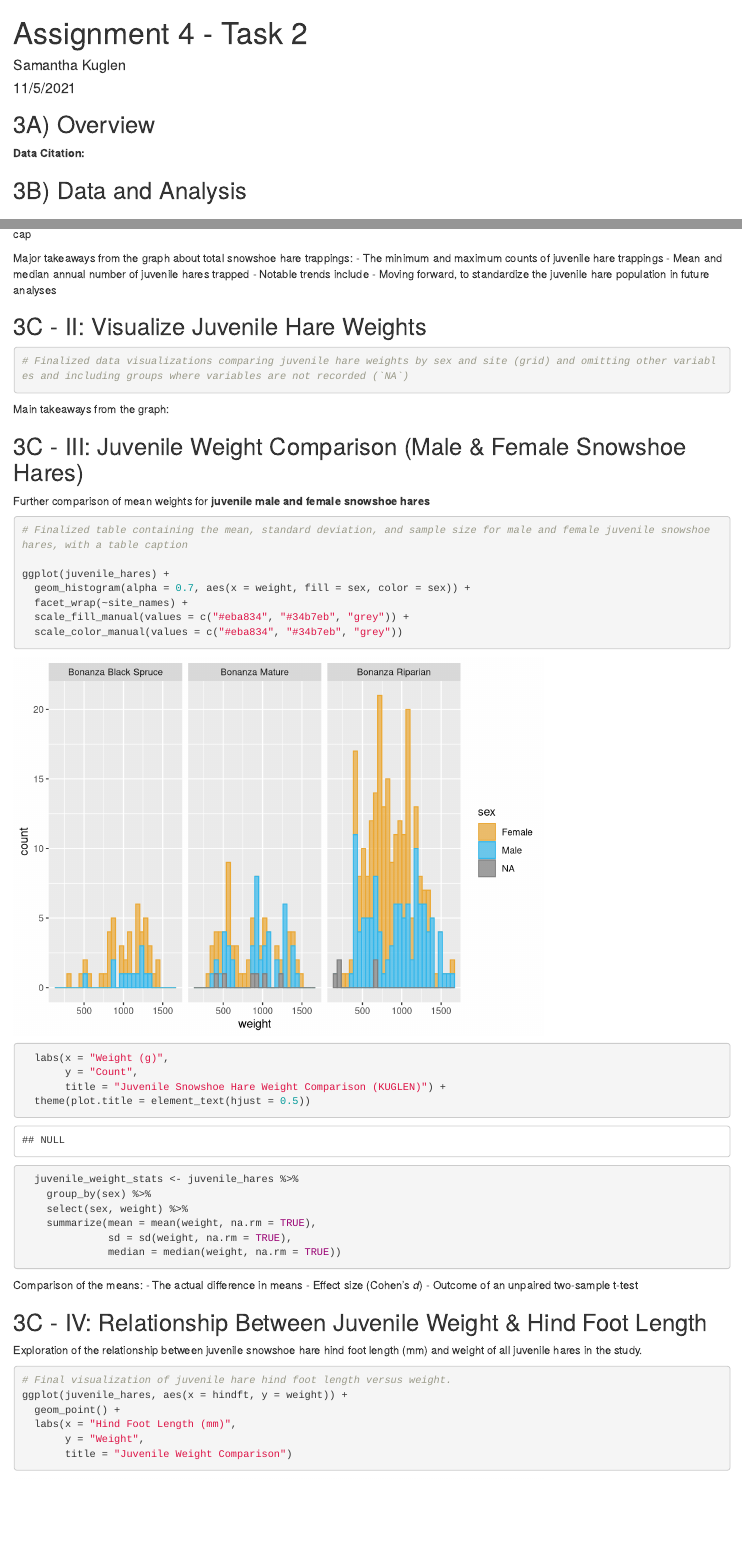
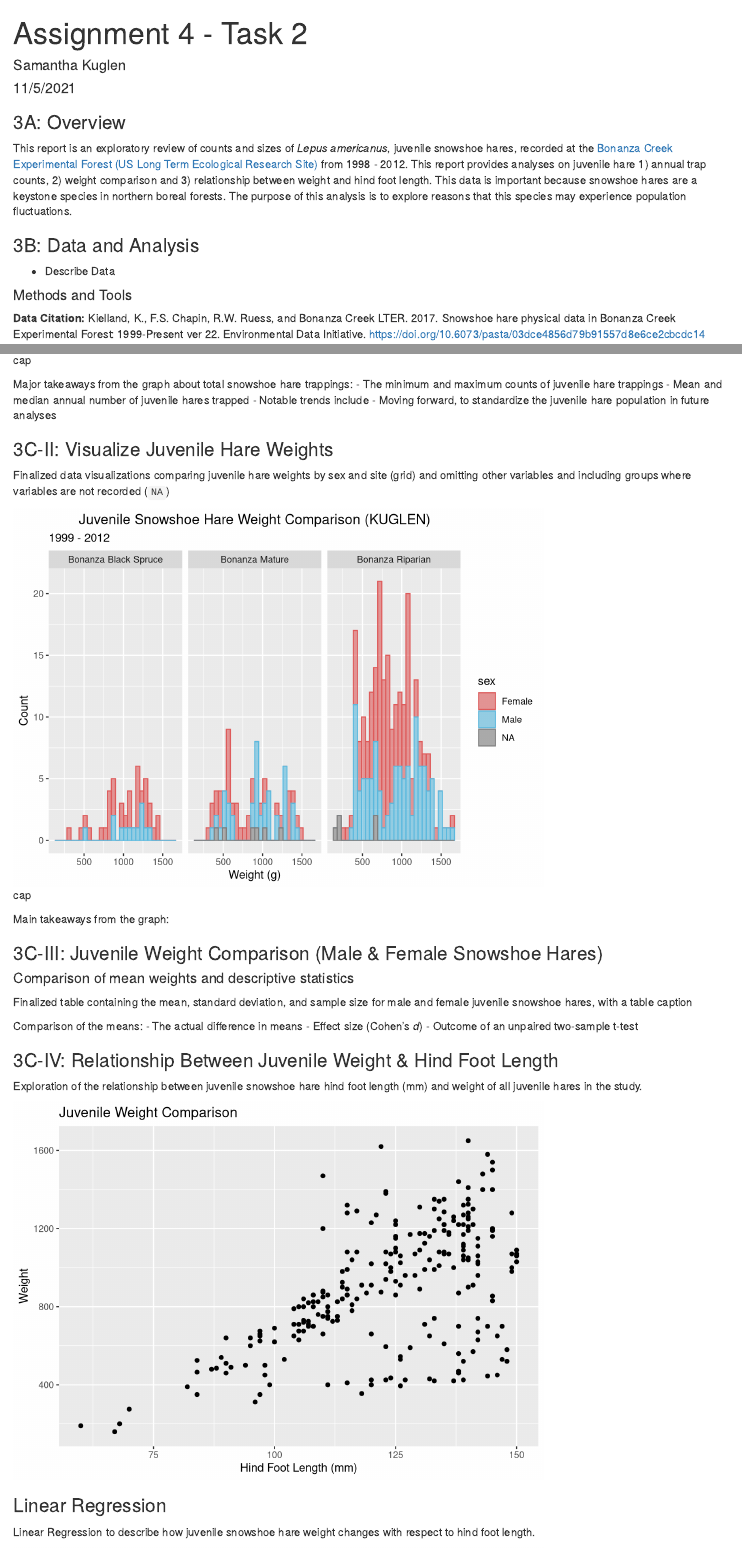
Before and after one commit to samanthakuglen/esm206-a4-task2-sk, an R Markdown document (src/samantha_kuglen_snowshoe_report.Rmd): the page in a window 1100 px wide, from its top, and a second part further down, joined at a grey line. Rendered offline with R 4.5, knitr and Pandoc, with nearby package versions; some code elsewhere in the file could not run offline.

Commit message:
add overview and data citation

````diff
--- a/src/samantha_kuglen_snowshoe_report.Rmd
+++ b/src/samantha_kuglen_snowshoe_report.Rmd
@@ -4,10 +4,12 @@ author: "Samantha Kuglen"
 date: "11/5/2021"
 output: html_document
 ---
-## 3A) Overview
+### 3A: Overview
+This report is an exploratory review of counts and sizes of *Lepus americanus*, juvenile snowshoe hares, recorded at the [Bonanza Creek Experimental Forest (US Long Term Ecological Research Site)](https://www.lter.uaf.edu/) from 1998 - 2012. This report provides analyses on juvenile hare 1) annual trap counts, 2) weight comparison and 3) relationship between weight and hind foot length. This data is important because snowshoe hares are a keystone species in northern boreal forests. The purpose of this analysis is to explore reasons that this species may experience population fluctuations.
 
-**Data Citation: **
+### 3B: Data and Analysis
+- Describe Data
 
-## 3B) Data and Analysis
+#### Methods and Tools
 
-## Setup
+**Data Citation: ** Kielland, K., F.S. Chapin, R.W. Ruess, and Bonanza Creek LTER. 2017. Snowshoe hare physical data in Bonanza Creek Experimental Forest: 1999-Present ver 22. Environmental Data Initiative. https://doi.org/10.6073/pasta/03dce4856d79b91557d8e6ce2cbcdc14
@@ -63,11 +68,11 @@ juvenile_hare_stats <- juvenile_hares %>%
 ```{r, fig.cap='cap'}
 # Finalized data visualization of the juvenile hare counts by year
-ggplot(juvenile_hare_counts, aes(x = year, y = sample_size)) +
+ggplot(hare_counts, aes(x = year, y = sample_size)) +
   geom_col(color = "#037bfc",
            fill = "#037bfc",
            alpha = 0.75) +
   scale_x_continuous(breaks = 1999:2012) +
-  scale_y_continuous(breaks = seq(min(0), max(130), by = 20)) +
+  scale_y_continuous(breaks = seq(min(0), max(130), by = 10)) +
   labs(x = "Year",
        y = "Number of Hares",
        title = "Annual Juvenile Hare Trap Counts (KUGLEN)") +
@@ -82,34 +87,34 @@ Major takeaways from the graph about total snowshoe hare trappings:
 - Notable trends include
 - Moving forward, to standardize the juvenile hare population in future analyses
 
-## 3C - II: Visualize Juvenile Hare Weights
+### 3C-II: Visualize Juvenile Hare Weights
+Finalized data visualizations comparing juvenile hare weights by sex and site (grid) and omitting other variables and including groups where variables are not recorded (`NA`)
 ```{r, fig.cap='cap'}
-# Finalized data visualizations comparing juvenile hare weights by sex and site (grid) and omitting other variables and including groups where variables are not recorded (`NA`)
+ggplot(juvenile_hares) +
+  geom_histogram(alpha = 0.6, aes(x = weight, fill = sex, color = sex)) +
+  facet_wrap(~site_names) +
+  scale_fill_manual(values = c("#de5b5b", "#5bb9de", "#6c7375")) +
+  scale_color_manual(values = c("#de5b5b", "#5bb9de", "#6c7375")) +
+  labs(x = "Weight (g)",
+       y = "Count",
+       title = "Juvenile Snowshoe Hare Weight Comparison (KUGLEN)",
+       subtitle = "1999 - 2012") +
+  theme(plot.title = element_text(hjust = 0.5))
 ```
 
 Main takeaways from the graph:
 
-## 3C - III: Juvenile Weight Comparison (Male & Female Snowshoe Hares)
-Further comparison of mean weights for **juvenile male and female snowshoe hares**
+### 3C-III: Juvenile Weight Comparison (Male & Female Snowshoe Hares)
+#### Comparison of mean weights and descriptive statistics
+Finalized table containing the mean, standard deviation, and sample size for male and female juvenile snowshoe hares, with a table caption
 ```{r}
-# Finalized table containing the mean, standard deviation, and sample size for male and female juvenile snowshoe hares, with a table caption
-
-ggplot(juvenile_hares) +
-  geom_histogram(alpha = 0.7, aes(x = weight, fill = sex, color = sex)) +
-  facet_wrap(~site_names) +
-  scale_fill_manual(values = c("#eba834", "#34b7eb", "grey")) +
-  scale_color_manual(values = c("#eba834", "#34b7eb", "grey"))
-  labs(x = "Weight (g)",
-       y = "Count",
-       title = "Juvenile Snowshoe Hare Weight Comparison (KUGLEN)") +
-  theme(plot.title = element_text(hjust = 0.5))
-
-  juvenile_weight_stats <- juvenile_hares %>%
+weight_stats <- juvenile_hares %>%
     group_by(sex) %>%
     select(sex, weight) %>%
     summarize(mean = mean(weight, na.rm = TRUE),
               sd = sd(weight, na.rm = TRUE),
-              median = median(weight, na.rm = TRUE))
+              median = median(weight, na.rm = TRUE),
+              hare_sample_size = n())
 
 ```
 Comparison of the means:
@@ -117,7 +122,7 @@ Comparison of the means:
 - Effect size (Cohen's *d*)
 - Outcome of an unpaired two-sample t-test
 
-## 3C - IV: Relationship Between Juvenile Weight & Hind Foot Length
+### 3C-IV: Relationship Between Juvenile Weight & Hind Foot Length
 Exploration of the relationship between juvenile snowshoe hare hind foot length (mm) and weight of all juvenile hares in the study.
 ```{r}
 # Final visualization of juvenile hare hind foot length versus weight.
@@ -129,4 +134,6 @@ ggplot(juvenile_hares, aes(x = hindft, y = weight)) +
 
 ```
 
+### Linear Regression
+Linear Regression to describe how juvenile snowshoe hare weight changes with respect to hind foot length.
 ```{r}
````
Also changed, not shown: src/samantha_kuglen_snowshoe_report.html, src/samantha_kuglen_snowshoe_report.Rmd (27 more changed lines).
